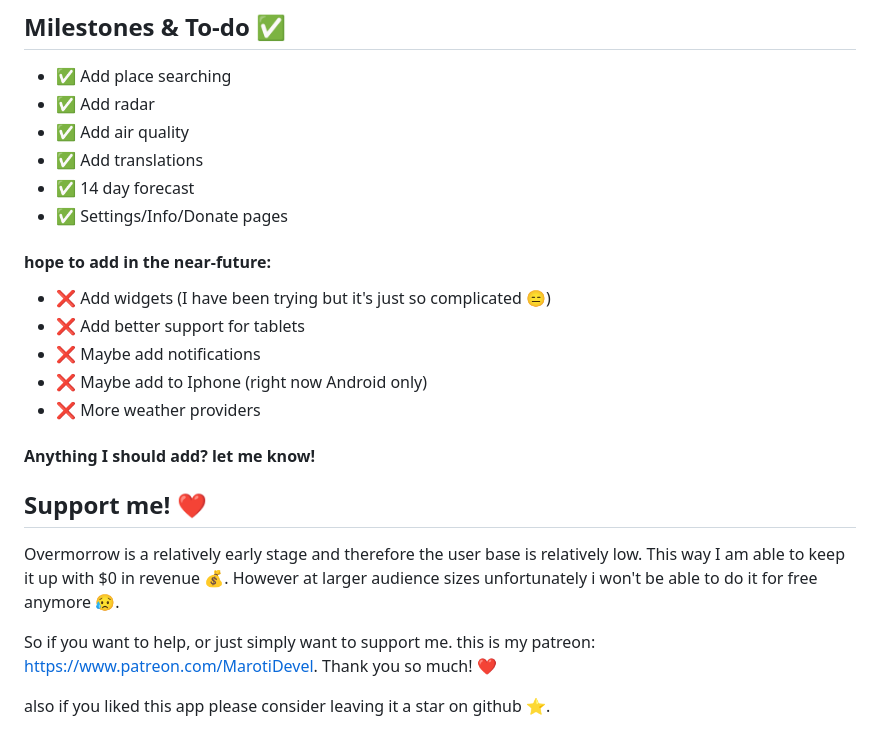
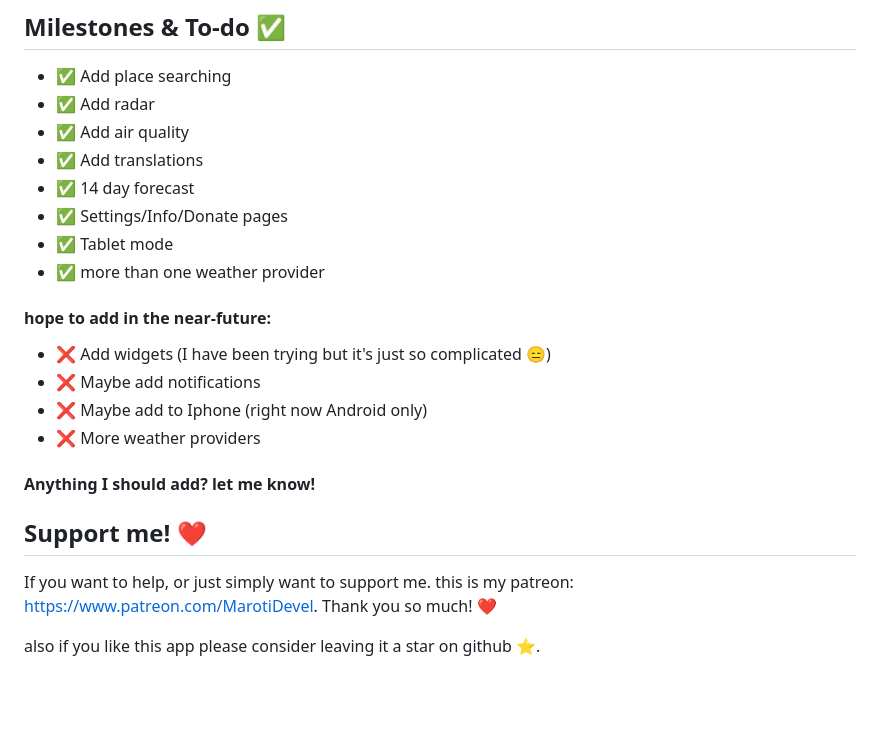
Before and after one commit to bmaroti9/Overmorrow, a Markdown page: README.md, the part around one of its changes. Drawn GitHub-style; blank space fills up the shorter version.

```diff
--- a/README.md
+++ b/README.md
@@ -56,11 +56,12 @@ So instead here is my take on the weather app ui (but i did kep it free and ad f
 - ✅ Add translations
 - ✅ 14 day forecast
 - ✅ Settings/Info/Donate pages
+- ✅ Tablet mode
+- ✅ more than one weather provider
 
 #### hope to add in the near-future:
 
 - ❌ Add widgets (I have been trying but it's just so complicated 😑)
-- ❌ Add better support for tablets
 - ❌ Maybe add notifications
 - ❌ Maybe add to Iphone (right now Android only)
 - ❌ More weather providers
@@ -69,11 +70,8 @@ So instead here is my take on the weather app ui (but i did kep it free and ad f
 
 ## Support me! ❤️
 
-Overmorrow is a relatively early stage and therefore the user base is relatively low. This way I am able to keep it up with $0 in revenue 💰.
-However at larger audience sizes unfortunately i won't be able to do it for free anymore 😥.
-
-So if you want to help, or just simply want to support me.
+If you want to help, or just simply want to support me.
 this is my patreon: https://www.patreon.com/MarotiDevel.
 Thank you so much! ❤️
 
-also if you liked this app please consider leaving it a star on github ⭐.
+also if you like this app please consider leaving it a star on github ⭐.
```
Also changed, not shown: other parts of README.md (+6 -6 lines), Screenshots/app_gallery3.png (added), Screenshots/app_gallery_round.png (deleted), Screenshots/feature_gallery_insane_3.png (deleted), Screenshots/new_preview.png (added), macos/app_gallery3.png (added).
